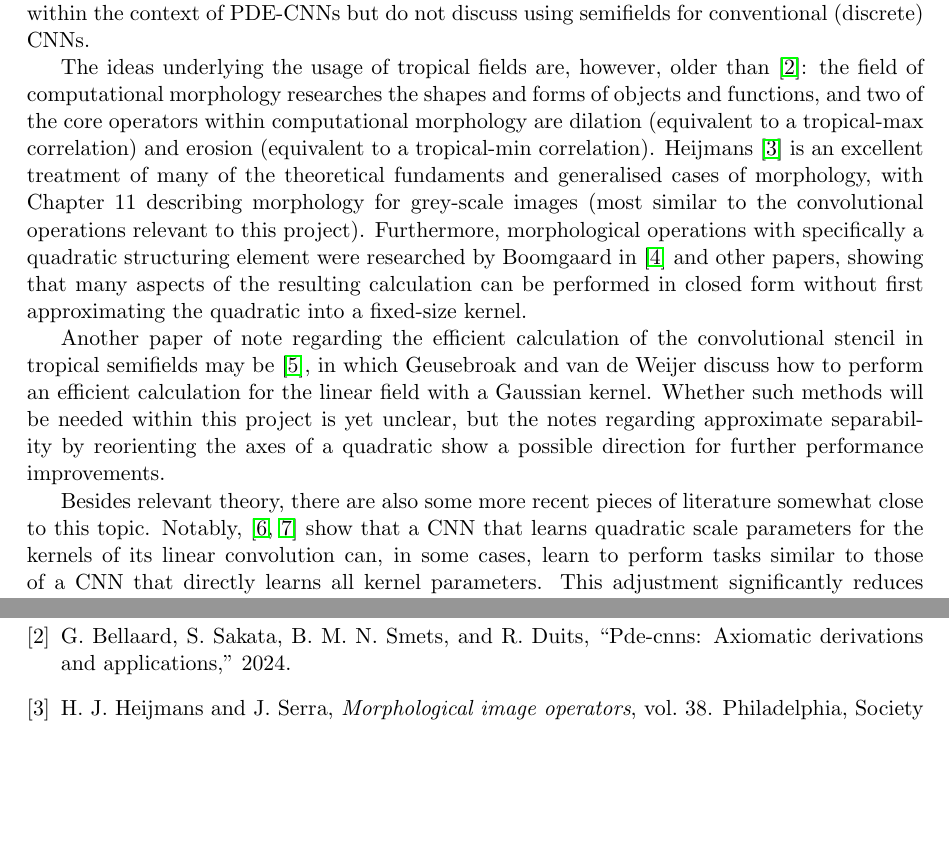
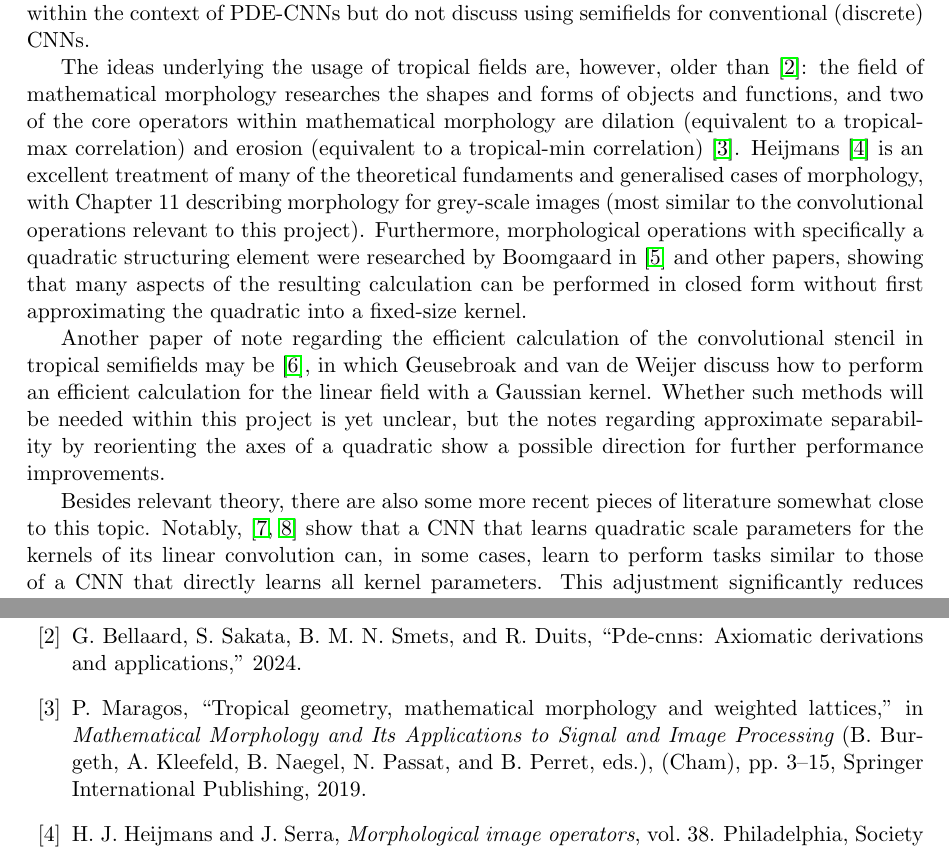
Before and after one commit to p-adema/quadratic-conv, a LaTeX document (report/project_proposal.tex, which reads report/references.bib): two parts of pages 1 and 4 of 4, joined at a grey line, cut so that both start at the same text, the shorter picture padded with empty space. Compiled offline with pdfLaTeX.

Commit message:
(report) Update project proposal

```diff
--- a/report/project_proposal.tex
+++ b/report/project_proposal.tex
@@ -59,7 +59,7 @@
 \section{Literature Survey}
 Modern Convolutional Neural Networks (CNNs) often use linear convolutional layers to process images and max-pooling layers to condense information and shrink the feature space \cite{introconvnets}. However, both of these operations are equivalent to a semifield convolution: the first in the linear field (with a learned kernel) and the second in the tropical-max field (with a step-function-like kernel) \cite{bellaardaxiomatic}. In \cite{bellaardaxiomatic}, Bellaard et al. provide an axiomatic foundation for using various semifields within the context of PDE-CNNs but do not discuss using semifields for conventional (discrete) CNNs.
 
-The ideas underlying the usage of tropical fields are, however, older than \cite{bellaardaxiomatic}: the field of computational morphology researches the shapes and forms of objects and functions, and two of the core operators within computational morphology are dilation (equivalent to a tropical-max correlation) and erosion (equivalent to a tropical-min correlation). Heijmans \cite{heijmans1996morphological} is an excellent treatment of many of the theoretical fundaments and generalised cases of morphology, with Chapter 11 describing morphology for grey-scale images (most similar to the convolutional operations relevant to this project). Furthermore, morphological operations with specifically a quadratic structuring element were researched by Boomgaard in \cite{Boomgaard1999NumericalSS} and other papers, showing that many aspects of the resulting calculation can be performed in closed form without first approximating the quadratic into a fixed-size kernel.
+The ideas underlying the usage of tropical fields are, however, older than \cite{bellaardaxiomatic}: the field of mathematical morphology researches the shapes and forms of objects and functions, and two of the core operators within mathematical morphology are dilation (equivalent to a tropical-max correlation) and erosion (equivalent to a tropical-min correlation) \cite{maragos}. Heijmans \cite{heijmans1996morphological} is an excellent treatment of many of the theoretical fundaments and generalised cases of morphology, with Chapter 11 describing morphology for grey-scale images (most similar to the convolutional operations relevant to this project). Furthermore, morphological operations with specifically a quadratic structuring element were researched by Boomgaard in \cite{Boomgaard1999NumericalSS} and other papers, showing that many aspects of the resulting calculation can be performed in closed form without first approximating the quadratic into a fixed-size kernel.
 
 Another paper of note regarding the efficient calculation of the convolutional stencil in tropical semifields may be \cite{fastanifilter}, in which Geusebroak and van de Weijer discuss how to perform an efficient calculation for the linear field with a Gaussian kernel. Whether such methods will be needed within this project is yet unclear, but the notes regarding approximate separability by reorienting the axes of a quadratic show a possible direction for further performance improvements.
 
--- a/report/references.bib
+++ b/report/references.bib
@@ -148,0 +157,8 @@ series = {SC '97}
+title="Tropical Geometry, Mathematical Morphology and Weighted Lattices",
+booktitle="Mathematical Morphology and Its Applications to Signal and Image Processing",
+year="2019",
+publisher="Springer International Publishing",
+address="Cham",
+pages="3--15",
+isbn="978-3-030-20867-7"
+}
```
Also changed, not shown: report/project_proposal.pdf, report/project_proposal.tex (2 more changed lines), report/references.bib (8 more changed lines).
